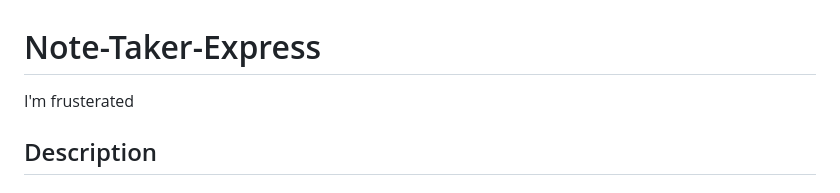
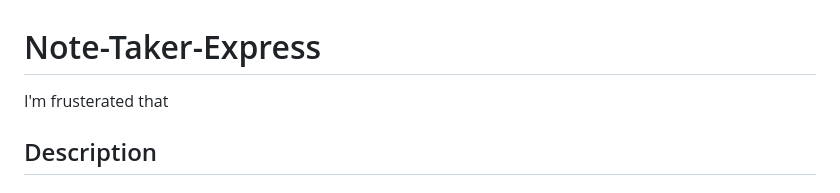
Before and after one commit to codingColinMcM/Note-Taker-Express, a Markdown page: README.md, the part around the change. Drawn GitHub-style.

```diff
--- a/README.md
+++ b/README.md
@@ -1,6 +1,6 @@
 # Note-Taker-Express
 
-I'm frusterated
+I'm frusterated that
 
 ## Description
 
```
